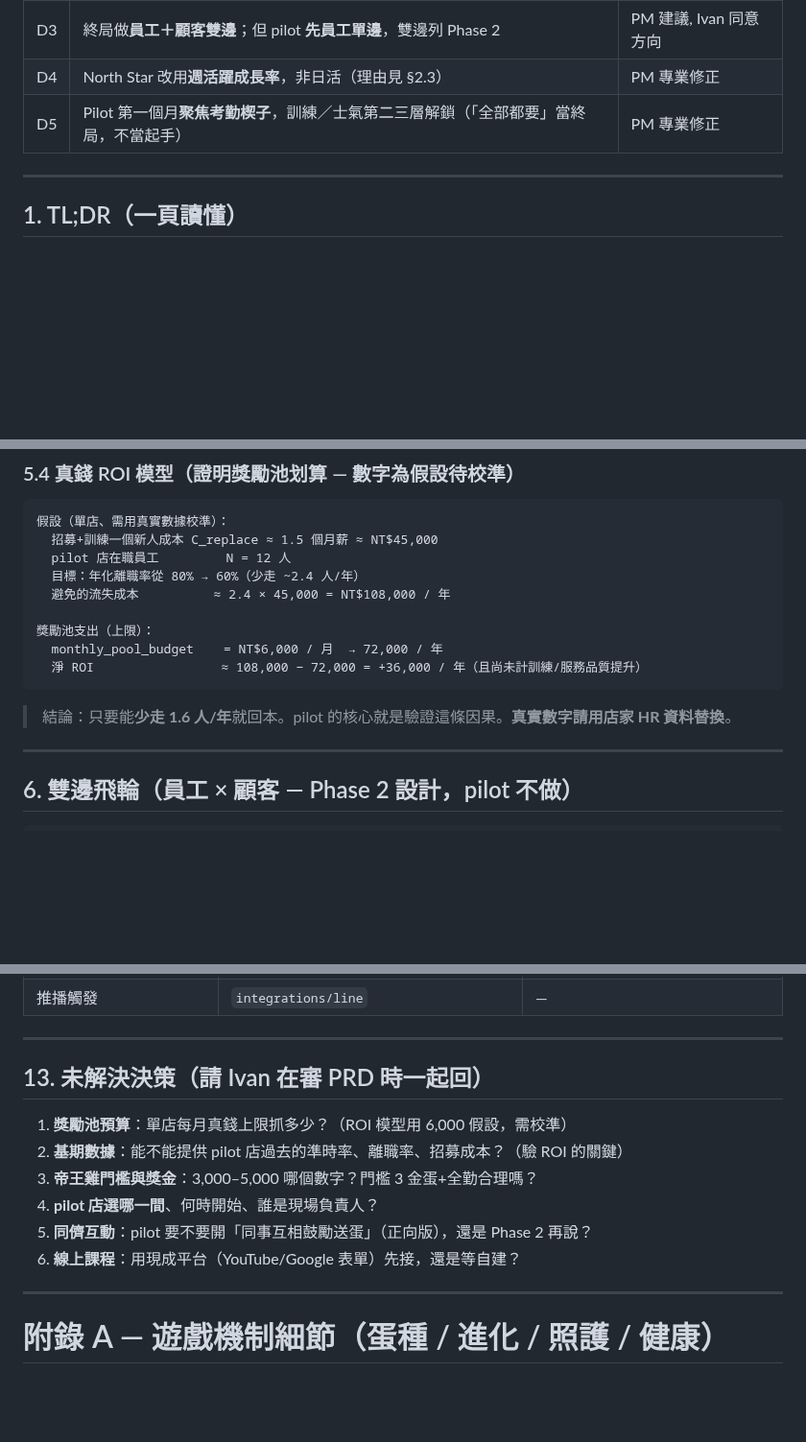
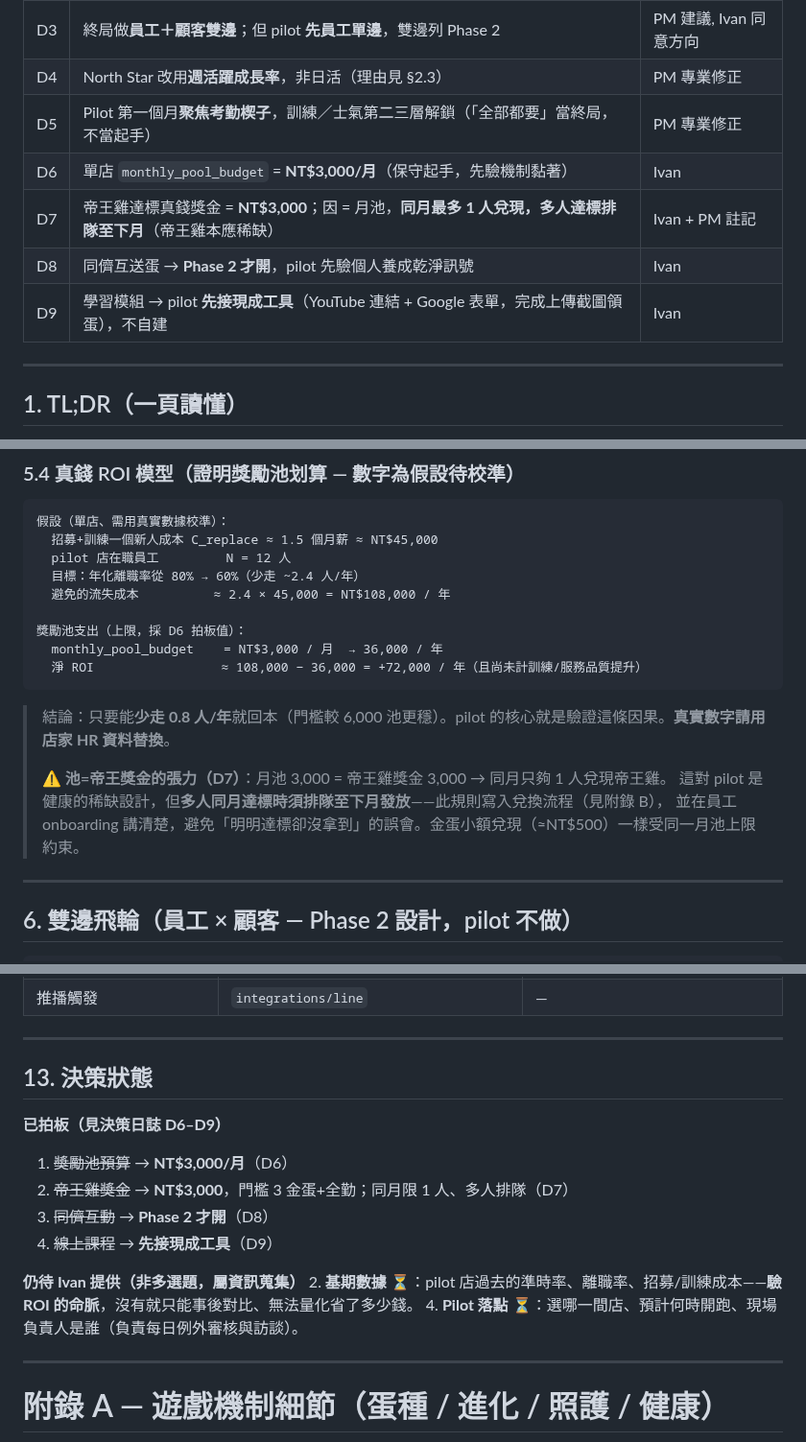
Before and after one commit to ivanshiuan/cliproxyapi-config, a Markdown page: docs/18_employee_pet_gamification.md, 3 parts joined by grey strips. Shown at 96% size. GitHub-like rendering; blank space fills up the shorter version.

Commit message:
docs: 回填 pilot 決策 D6-D9（月池3000/帝王獎金3000/同儕Phase2/學習先接現成）+ 排隊規則與ROI修正
Co-Authored-By: Claude Opus 4.8 <noreply@anthropic.com>
Claude-Session: https://claude.ai/code/session_012LmWTdEcDNUkd1dpQpBK15

````diff
--- a/docs/18_employee_pet_gamification.md
+++ b/docs/18_employee_pet_gamification.md
@@ -19,6 +19,10 @@
 | D3 | 終局做**員工＋顧客雙邊**；但 pilot **先員工單邊**，雙邊列 Phase 2 | PM 建議, Ivan 同意方向 |
 | D4 | North Star 改用**週活躍成長率**，非日活（理由見 §2.3） | PM 專業修正 |
 | D5 | Pilot 第一個月**聚焦考勤楔子**，訓練／士氣第二三層解鎖（「全部都要」當終局，不當起手） | PM 專業修正 |
+| D6 | 單店 `monthly_pool_budget` = **NT$3,000/月**（保守起手，先驗機制黏著） | Ivan |
+| D7 | 帝王雞達標真錢獎金 = **NT$3,000**；因 = 月池，**同月最多 1 人兌現，多人達標排隊至下月**（帝王雞本應稀缺） | Ivan + PM 註記 |
+| D8 | 同儕互送蛋 → **Phase 2 才開**，pilot 先驗個人養成乾淨訊號 | Ivan |
+| D9 | 學習模組 → pilot **先接現成工具**（YouTube 連結 + Google 表單，完成上傳截圖領蛋），不自建 | Ivan |
 
 ---
 
@@ -183,11 +187,15 @@ Phase 2    疊加：士氣（同儕鼓勵）＋ 顧客雙邊飛輪
   目標：年化離職率從 80% → 60%（少走 ~2.4 人/年）
   避免的流失成本          ≈ 2.4 × 45,000 = NT$108,000 / 年
 
-獎勵池支出（上限）：
-  monthly_pool_budget    = NT$6,000 / 月  → 72,000 / 年
-  淨 ROI                 ≈ 108,000 − 72,000 = +36,000 / 年（且尚未計訓練/服務品質提升）
+獎勵池支出（上限，採 D6 拍板值）：
+  monthly_pool_budget    = NT$3,000 / 月  → 36,000 / 年
+  淨 ROI                 ≈ 108,000 − 36,000 = +72,000 / 年（且尚未計訓練/服務品質提升）
 ```
-> 結論：只要能**少走 1.6 人/年**就回本。pilot 的核心就是驗證這條因果。**真實數字請用店家 HR 資料替換**。
+> 結論：只要能**少走 0.8 人/年**就回本（門檻較 6,000 池更穩）。pilot 的核心就是驗證這條因果。**真實數字請用店家 HR 資料替換**。
+>
+> ⚠️ **池=帝王獎金的張力（D7）**：月池 3,000 = 帝王雞獎金 3,000 → 同月只夠 1 人兌現帝王雞。
+> 這對 pilot 是健康的稀缺設計，但**多人同月達標時須排隊至下月發放**——此規則寫入兌換流程（見附錄 B），
+> 並在員工 onboarding 講清楚，避免「明明達標卻沒拿到」的誤會。金蛋小額兌現（≈NT$500）一樣受同一月池上限約束。
 
 ---
 
@@ -314,14 +322,17 @@ W8   Go/No-Go 評審 + 訪談 + 報告
 
 ---
 
-## 13. 未解決決策（請 Ivan 在審 PRD 時一起回）
+## 13. 決策狀態
 
-1. **獎勵池預算**：單店每月真錢上限抓多少？（ROI 模型用 6,000 假設，需校準）
-2. **基期數據**：能不能提供 pilot 店過去的準時率、離職率、招募成本？（驗 ROI 的關鍵）
-3. **帝王雞門檻與獎金**：3,000–5,000 哪個數字？門檻 3 金蛋+全勤合理嗎？
-4. **pilot 店選哪一間**、何時開始、誰是現場負責人？
-5. **同儕互動**：pilot 要不要開「同事互相鼓勵送蛋」（正向版），還是 Phase 2 再說？
-6. **線上課程**：用現成平台（YouTube/Google 表單）先接，還是等自建？
+**已拍板（見決策日誌 D6–D9）**
+1. ~~獎勵池預算~~ → **NT$3,000/月**（D6）
+3. ~~帝王雞獎金~~ → **NT$3,000**，門檻 3 金蛋+全勤；同月限 1 人、多人排隊（D7）
+5. ~~同儕互動~~ → **Phase 2 才開**（D8）
+6. ~~線上課程~~ → **先接現成工具**（D9）
+
+**仍待 Ivan 提供（非多選題，屬資訊蒐集）**
+2. **基期數據** ⏳：pilot 店過去的準時率、離職率、招募/訓練成本——**驗 ROI 的命脈**，沒有就只能事後對比、無法量化省了多少錢。
+4. **Pilot 落點** ⏳：選哪一間店、預計何時開跑、現場負責人是誰（負責每日例外審核與訪談）。
 
 ---
 
````
Also changed, not shown: other parts of docs/18_employee_pet_gamification.md (+6 -1 lines).
